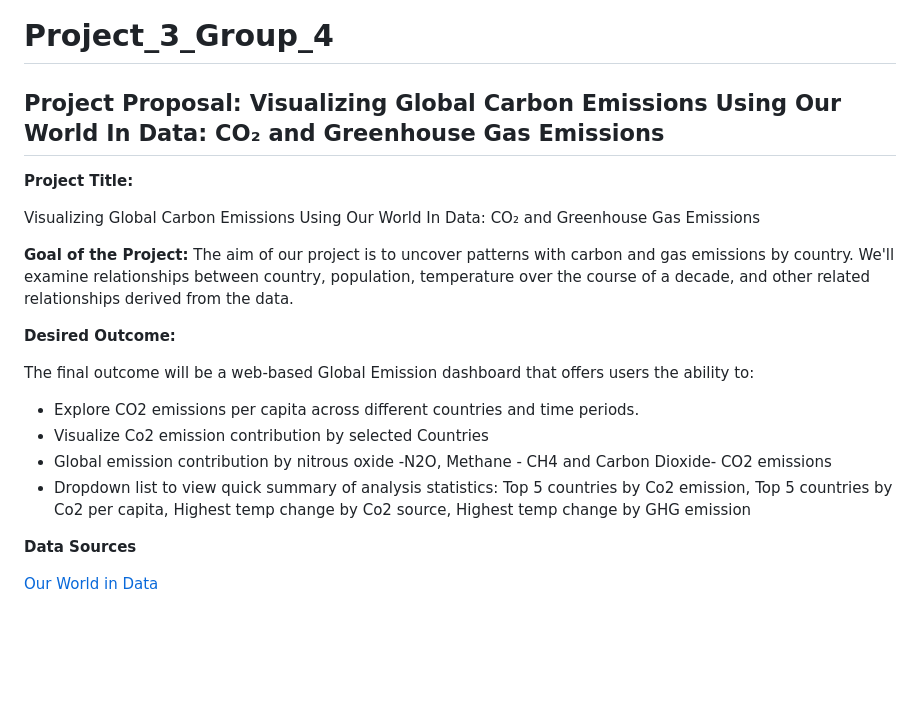
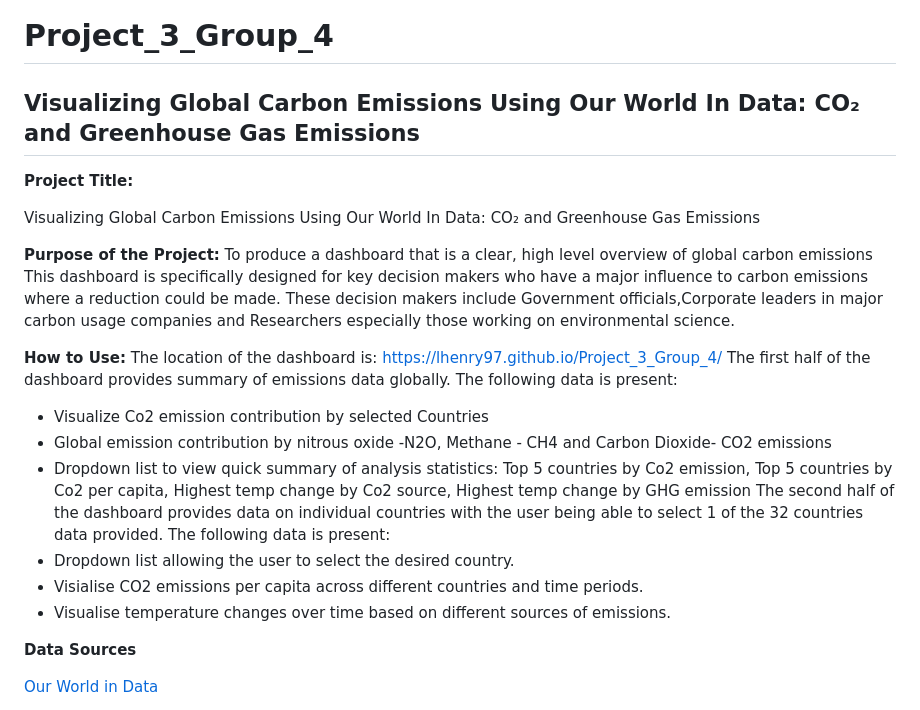
Before and after one commit to lhenry97/Project_3_Group_4, a Markdown page: README.md, the part around the change. Rendered like a GitHub page; blank space fills up the shorter version.

Commit message:
Update README.md
Added detail on the how to use

```diff
--- a/README.md
+++ b/README.md
@@ -1,23 +1,27 @@
 # Project_3_Group_4
 
-## Project Proposal: Visualizing Global Carbon Emissions Using Our World In Data: CO₂ and Greenhouse Gas Emissions
+## Visualizing Global Carbon Emissions Using Our World In Data: CO₂ and Greenhouse Gas Emissions
 
 **Project Title:**
 
 Visualizing Global Carbon Emissions Using Our World In Data: CO₂ and Greenhouse Gas Emissions
 
-**Goal of the Project:**
-The aim of our project is to uncover patterns with carbon and gas emissions by country. We'll examine relationships between country, population, temperature over the course of a decade, and other related relationships derived from the data.
+**Purpose of the Project:**
+To produce a dashboard that is a clear, high level overview of global carbon emissions
+This dashboard is specifically designed for key decision makers who have a major influence to carbon emissions where a reduction could be made. These decision makers include Government officials,Corporate leaders in major carbon usage companies and Researchers especially those working on environmental science.
 
-**Desired Outcome:**
-
-The final outcome will be a web-based Global Emission dashboard that offers users the ability to:
-
-  - Explore CO2 emissions per capita across different countries and time periods.
+**How to Use:**
+The location of the dashboard is: https://lhenry97.github.io/Project_3_Group_4/
+The first half of the dashboard provides summary of emissions data globally.
+The following data is present:
   - Visualize Co2 emission contribution by selected Countries
   - Global emission contribution by nitrous oxide -N2O,  Methane - CH4 and Carbon Dioxide- CO2 emissions
   - Dropdown list to view quick summary of analysis statistics: Top 5 countries by Co2 emission, Top 5 countries by Co2 per capita, Highest temp change by Co2 source, Highest temp change by GHG emission
-
+The second half of the dashboard provides data on individual countries with the user being able to select 1 of the 32 countries data provided.
+The following data is present:
+  - Dropdown list allowing the user to select the desired country.
+  - Visialise CO2 emissions per capita across different countries and time periods.
+  - Visualise temperature changes over time based on different sources of emissions.
 
 **Data Sources**
 
```
